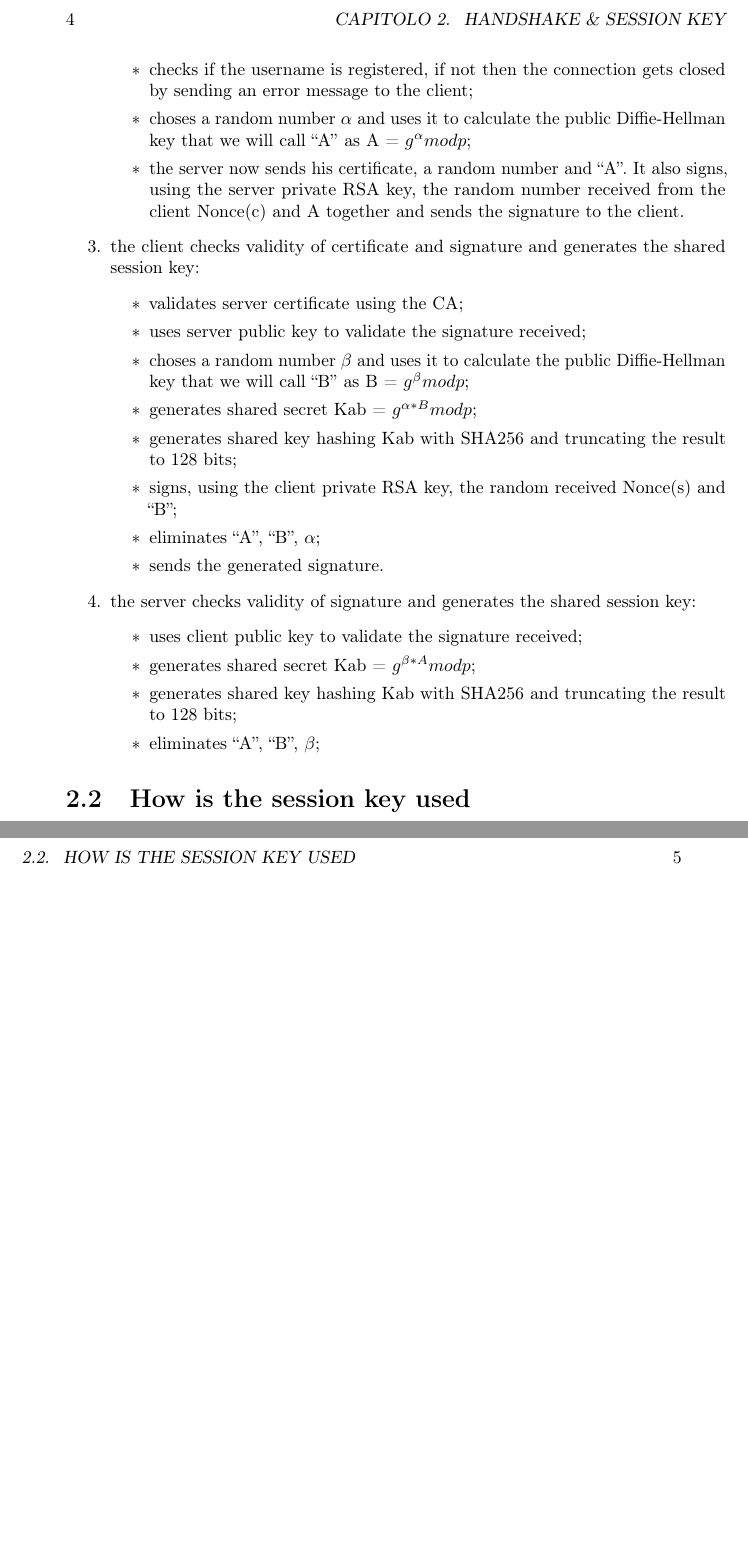
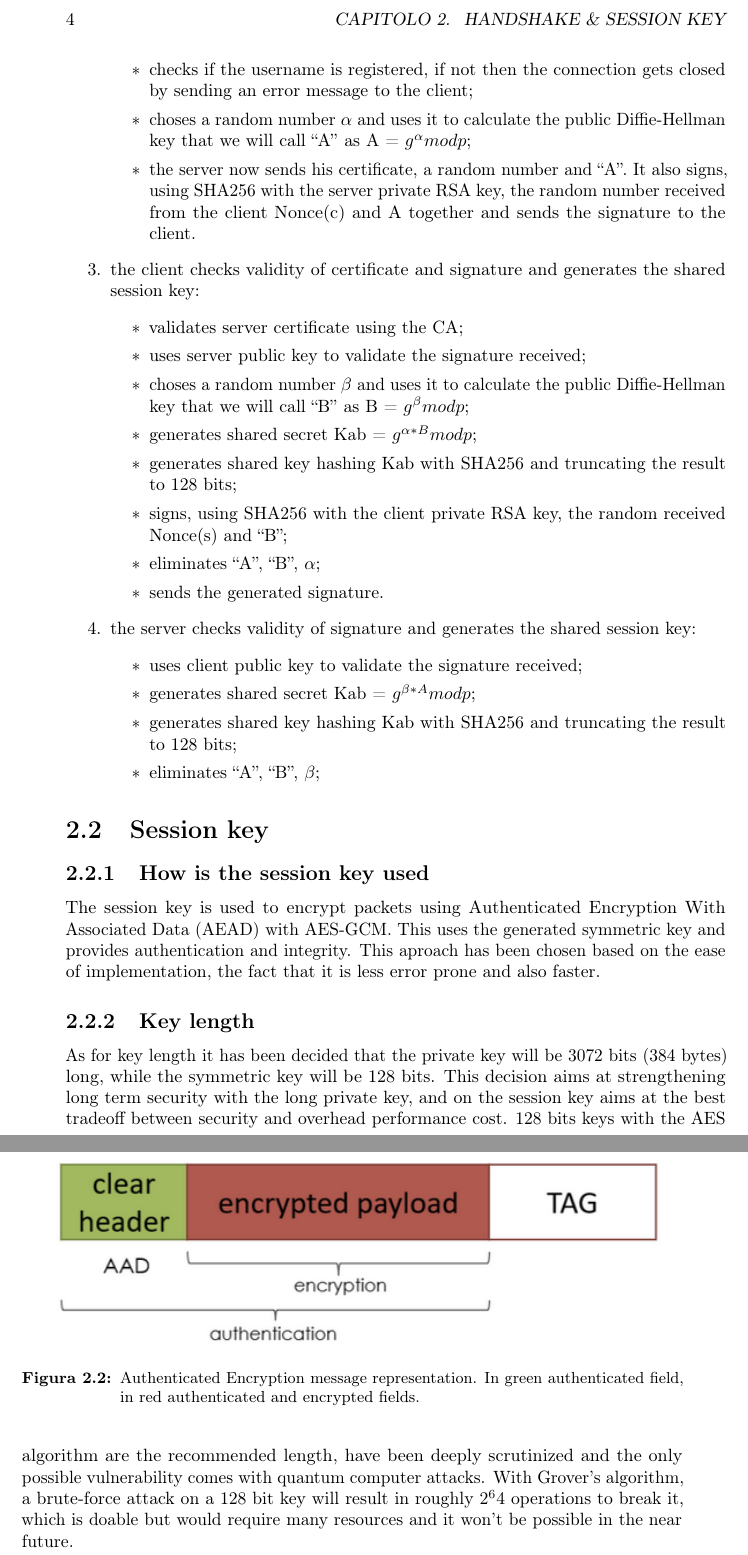
Before and after one commit to RakuJa/Project-Report-ACCS, a LaTeX thesis (project-report.tex, which reads capitoli/capitolo-2.tex): two parts of pages 8 and 9 of 9 before the commit and two parts of pages 8 and 9 of 11 after it, joined at a grey line, cut so that both start at the same text, the shorter picture padded with empty space. Compiled offline with pdfLaTeX.

Commit message:
Add key section

```diff
--- a/capitoli/capitolo-2.tex
+++ b/capitoli/capitolo-2.tex
@@ -26,7 +26,7 @@ The handshake protocol is used to exchange a session key to encrypt and authenti
 		\item checks if the username does not contain invalid characters, only alphanumeric and dot characters (.) strictly not in the first position are allowed. If the username is not valid connection is closed allerting the client;
 		\item checks if the username is registered, if not then the connection gets closed by sending an error message to the client;
 		\item choses a random number \(\alpha\) and uses it to calculate the public Diffie-Hellman key that we will call ``A'' as A = \(g^\alpha mod p \);
-		\item the server now sends his certificate, a random number and ``A''. It also signs, using the server private RSA key, the random number received from the client Nonce(c) and A together and sends the signature to the client.
+		\item the server now sends his certificate, a random number and ``A''. It also signs, using SHA256 with the server private RSA key, the random number received from the client Nonce(c) and A together and sends the signature to the client.
 	\end{itemize}
 	\item the client checks validity of certificate and signature and generates the shared session key:
 	\begin{itemize}
@@ -35,7 +35,7 @@ The handshake protocol is used to exchange a session key to encrypt and authenti
 		\item choses a random number \(\beta\) and uses it to calculate the public Diffie-Hellman key that we will call ``B'' as B = \(g^\beta mod p \);
 		\item generates shared secret Kab = \(g^{\alpha*B} mod p\);
 		\item generates shared key hashing Kab with SHA256 and truncating the result to 128 bits;
-		\item signs, using the client private RSA key, the random received Nonce(s) and ``B'';
+		\item signs, using SHA256 with the client private RSA key, the random received Nonce(s) and ``B'';
 		\item eliminates ``A'', ``B'', \(\alpha\);
 		\item sends the generated signature.
 	\end{itemize}
@@ -49,6 +49,21 @@ The handshake protocol is used to exchange a session key to encrypt and authenti
 \end{enumerate}
 
 %**************************************************************
-\section{How is the session key used}
+\section{Session key}
+
+\subsection{How is the session key used}
+
+The session key is used to encrypt packets using Authenticated Encryption With Associated Data (AEAD) with AES-GCM. This uses the generated symmetric key and provides authentication and integrity. This aproach has been chosen based on the ease of implementation, the fact that it is less error prone and also faster.
+
+\begin{figure}[!h]
+    \centering
+    \includegraphics[width=1\columnwidth]{authenticated_encryption.png}
+    \caption{Authenticated Encryption message representation. In green authenticated field, in red authenticated and encrypted fields.}
+    \label{fig:authenticated_encryption}
+\end{figure}
+
+\subsection{Key length}
+
+As for key length it has been decided that the private key will be 3072 bits (384 bytes) long, while the symmetric key will be 128 bits. This decision aims at strengthening long term security with the long private key, and on the session key aims at the best tradeoff between security and overhead performance cost. 128 bits keys with the AES algorithm are the recommended length, have been deeply scrutinized and the only possible vulnerability comes with quantum computer attacks. With Grover's algorithm, a brute-force attack on a 128 bit key will result in roughly \(2^64\) operations to break it, which is doable but would require many resources and it won’t be possible in the near future.
 
 %**************************************************************
```
Also changed, not shown: immagini/authenticated_encryption.png (added), capitoli/capitolo-2.tex (2 more changed lines).
